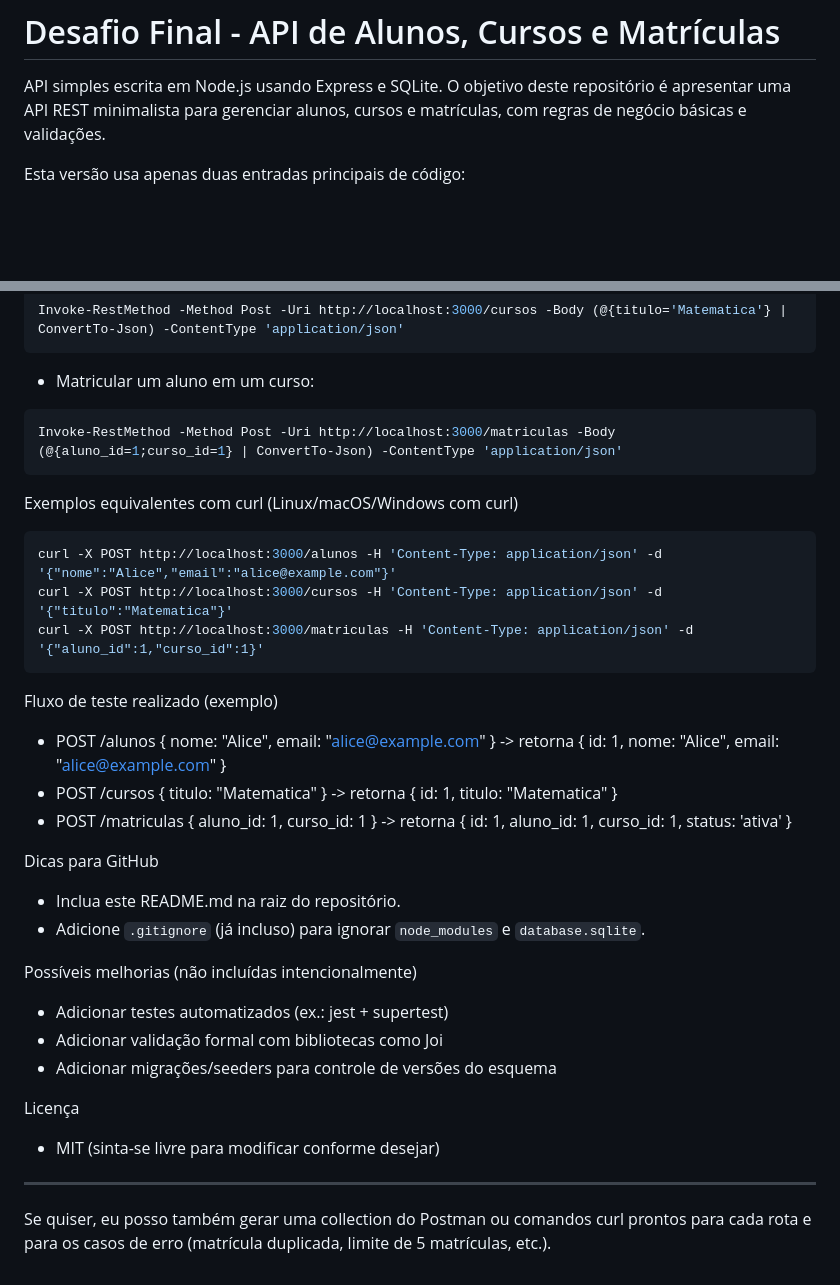
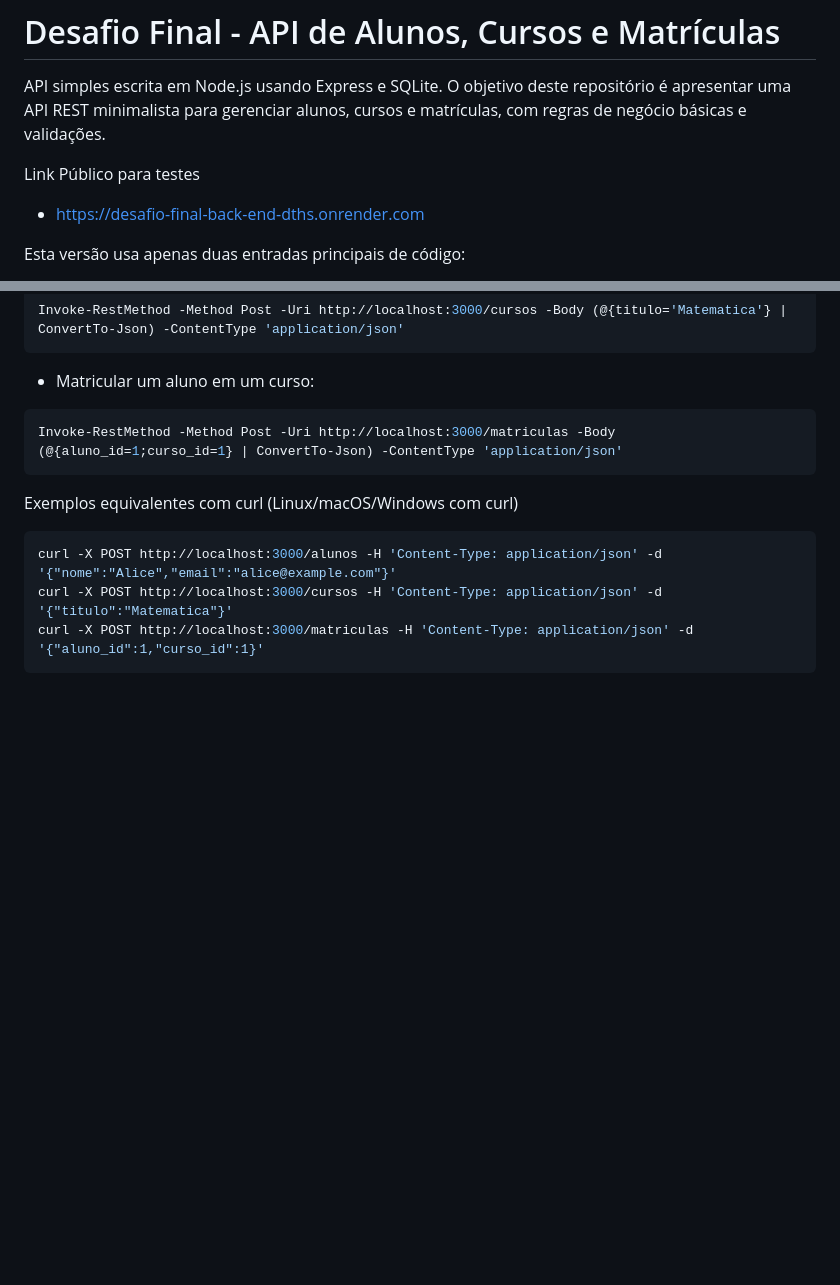
Before and after one commit to MiguelSant7/Desafio_Final_Back_End, a Markdown page: README.md, 2 parts joined by grey strips. Rendered like a GitHub page; blank space fills up the shorter version.

Commit message:
Revise README to include public link and clean content
Updated README with public link for testing and removed example test flow and GitHub tips.

````diff
--- a/README.md
+++ b/README.md
@@ -2,6 +2,9 @@
 
 API simples escrita em Node.js usando Express e SQLite. O objetivo deste repositório é apresentar uma API REST minimalista
 para gerenciar alunos, cursos e matrículas, com regras de negócio básicas e validações.
+
+Link Público para testes
+- https://desafio-final-back-end-dths.onrender.com
 
 Esta versão usa apenas duas entradas principais de código:
 - `index.js` - servidor Express e todas as rotas
@@ -103,23 +106,3 @@ curl -X POST http://localhost:3000/alunos -H 'Content-Type: application/json' -d
 curl -X POST http://localhost:3000/cursos -H 'Content-Type: application/json' -d '{"titulo":"Matematica"}'
 curl -X POST http://localhost:3000/matriculas -H 'Content-Type: application/json' -d '{"aluno_id":1,"curso_id":1}'
 ```
-
-Fluxo de teste realizado (exemplo)
-- POST /alunos { nome: "Alice", email: "alice@example.com" }  -> retorna { id: 1, nome: "Alice", email: "alice@example.com" }
-- POST /cursos { titulo: "Matematica" } -> retorna { id: 1, titulo: "Matematica" }
-- POST /matriculas { aluno_id: 1, curso_id: 1 } -> retorna { id: 1, aluno_id: 1, curso_id: 1, status: 'ativa' }
-
-Dicas para GitHub
-- Inclua este README.md na raiz do repositório.
-- Adicione `.gitignore` (já incluso) para ignorar `node_modules` e `database.sqlite`.
-
-Possíveis melhorias (não incluídas intencionalmente)
-- Adicionar testes automatizados (ex.: jest + supertest)
-- Adicionar validação formal com bibliotecas como Joi
-- Adicionar migrações/seeders para controle de versões do esquema
-
-Licença
-- MIT (sinta-se livre para modificar conforme desejar)
-
-----
-Se quiser, eu posso também gerar uma collection do Postman ou comandos curl prontos para cada rota e para os casos de erro (matrícula duplicada, limite de 5 matrículas, etc.).
````
